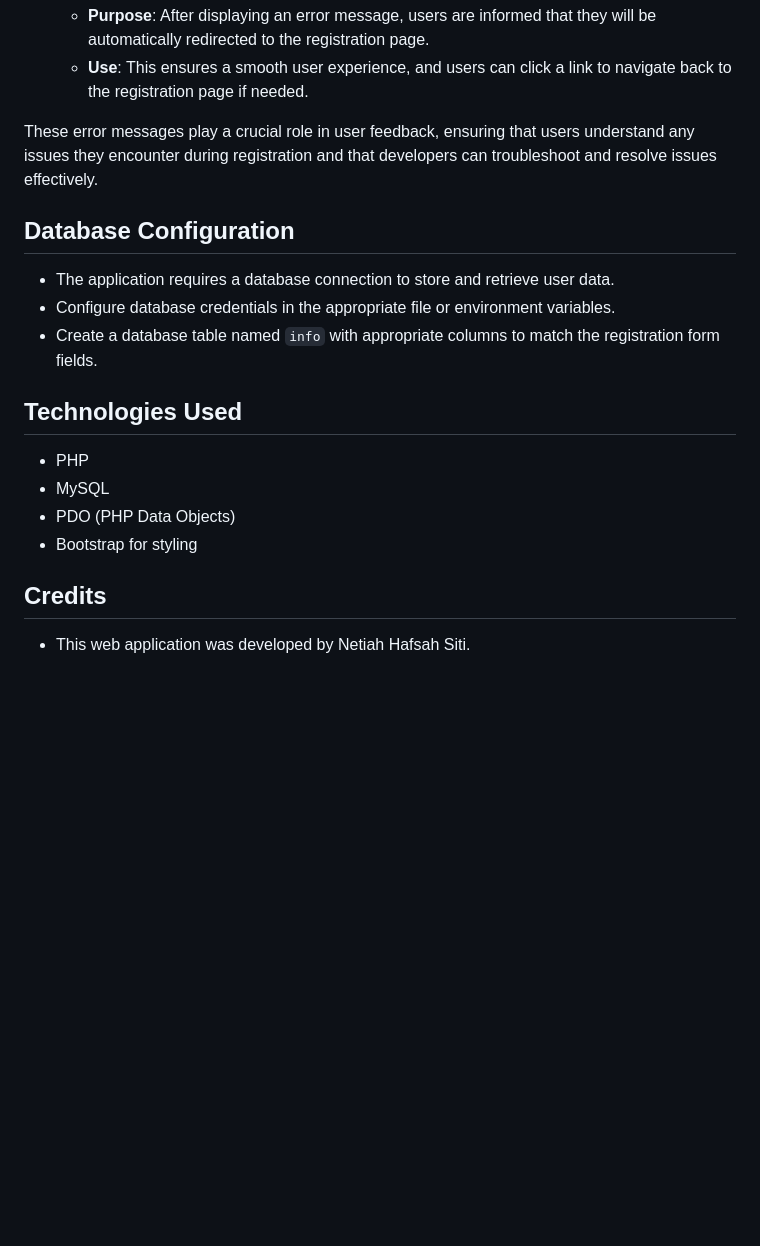
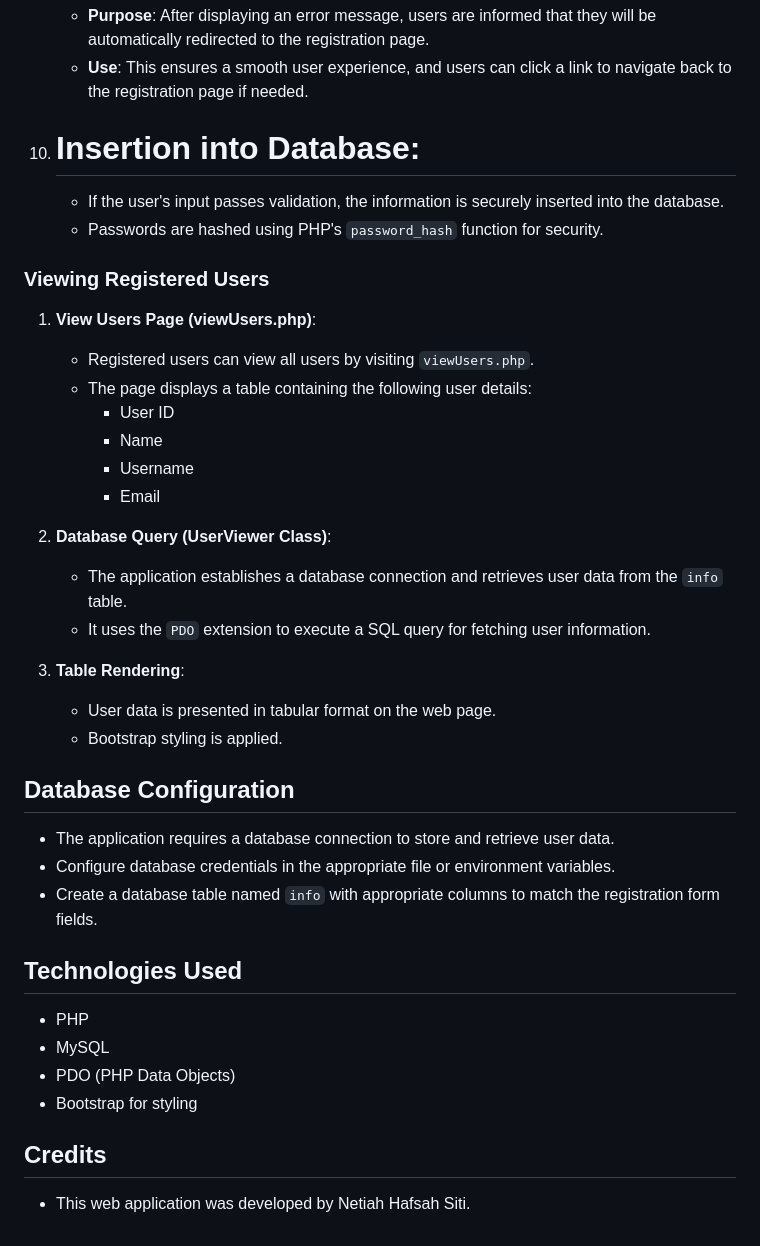
Before and after one commit to hsnhafsah/assignment1, a Markdown page: README.md, the part around one of its changes. Drawn GitHub-style; blank space fills up the shorter version.

```diff
--- a/README.md
+++ b/README.md
@@ -98,22 +47,41 @@ In this web application, error messages are used to provide valuable feedback to
    - **Purpose**: After displaying an error message, users are informed that they will be automatically redirected to the registration page.
    - **Use**: This ensures a smooth user experience, and users can click a link to navigate back to the registration page if needed.
 
-These error messages play a crucial role in user feedback, ensuring that users understand any issues they encounter during registration and that developers can troubleshoot and resolve issues effectively.
+3. # Insertion into Database:
 
+   - If the user's input passes validation, the information is securely inserted into the database.
+   - Passwords are hashed using PHP's `password_hash` function for security.
+
+### Viewing Registered Users
+
+1. **View Users Page (viewUsers.php)**:
+
+   - Registered users can view all users by visiting `viewUsers.php`.
+   - The page displays a table containing the following user details:
+     - User ID
+     - Name
+     - Username
+     - Email
+
+2. **Database Query (UserViewer Class)**:
+
+   - The application establishes a database connection and retrieves user data from the `info` table.
+   - It uses the `PDO` extension to execute a SQL query for fetching user information.
+
+3. **Table Rendering**:
+   - User data is presented in tabular format on the web page.
+   - Bootstrap styling is applied.
 
 ## Database Configuration
-
    - The application requires a database connection to store and retrieve user data.
    - Configure database credentials in the appropriate file or environment variables.
    - Create a database table named `info` with appropriate columns to match the registration form fields.
 
 ## Technologies Used
-
    - PHP
    - MySQL
    - PDO (PHP Data Objects)
    - Bootstrap for styling
 
 ## Credits
-
    - This web application was developed by Netiah Hafsah Siti.
```
Also changed, not shown: other parts of README.md (+4 -55 lines).
